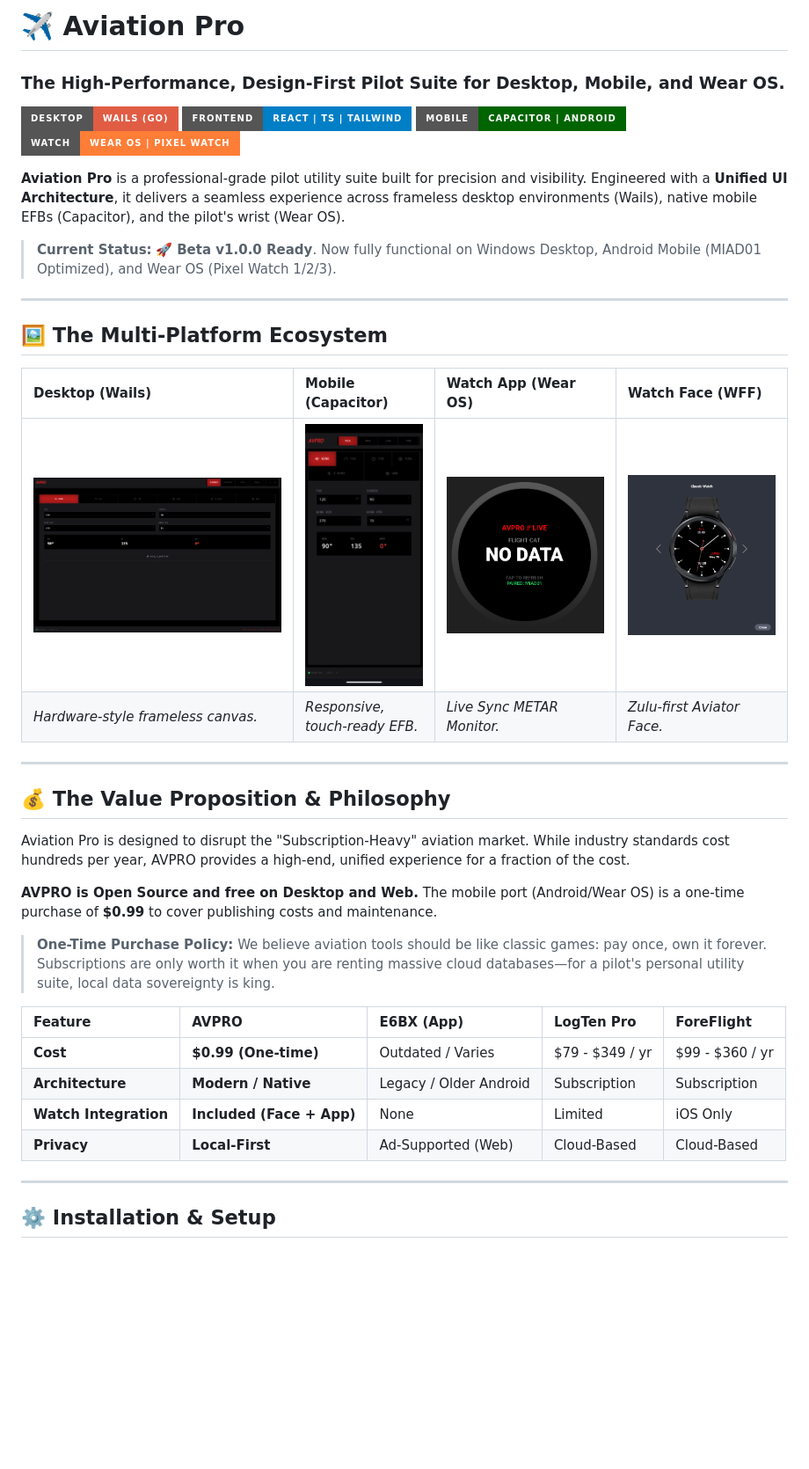
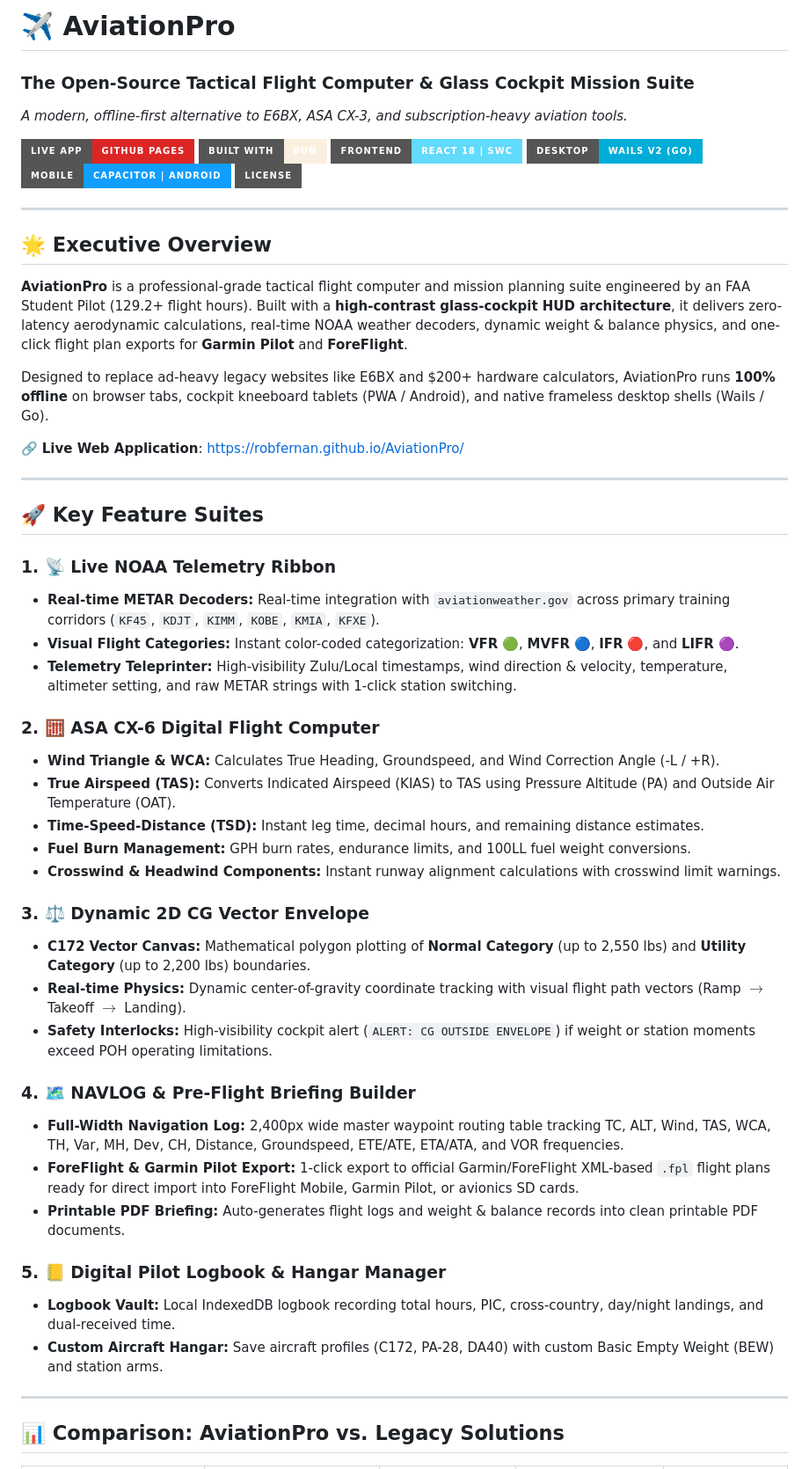
Before and after one commit to robfernan/AviationPro, a Markdown page: README.md, the part around one of its changes. Shown at 88% size. GitHub-like rendering; badges without logos; blank space fills up the shorter version.

```diff
--- a/README.md
+++ b/README.md
@@ -1,41 +1,55 @@
-# ✈️ Aviation Pro
-### The High-Performance, Design-First Pilot Suite for Desktop, Mobile, and Wear OS.
+# ✈️ AviationPro
+### The Open-Source Tactical Flight Computer & Glass Cockpit Mission Suite
+*A modern, offline-first alternative to E6BX, ASA CX-3, and subscription-heavy aviation tools.*
 
-[![Built with Wails](https://img.shields.io/badge/Desktop-Wails%20(Go)-red?style=for-the-badge&logo=go)](https://wails.io/)
-[![React](https://img.shields.io/badge/Frontend-React%20%7C%20TS%20%7C%20Tailwind-blue?style=for-the-badge&logo=react)](https://reactjs.org/)
-[![Mobile Port](https://img.shields.io/badge/Mobile-Capacitor%20%7C%20Android-darkgreen?style=for-the-badge&logo=capacitor)](https://capacitorjs.com/)
-[![Wear OS](https://img.shields.io/badge/Watch-Wear%20OS%20%7C%20Pixel%20Watch-orange?style=for-the-badge&logo=androidwear)](https://developer.android.com/wear)
-
-**Aviation Pro** is a professional-grade pilot utility suite built for precision and visibility. Engineered with a **Unified UI Architecture**, it delivers a seamless experience across frameless desktop environments (Wails), native mobile EFBs (Capacitor), and the pilot's wrist (Wear OS).
-
-> **Current Status:** 🚀 **Beta v1.0.0 Ready**. Now fully functional on Windows Desktop, Android Mobile (MIAD01 Optimized), and Wear OS (Pixel Watch 1/2/3).
+[![Live Web App](https://img.shields.io/badge/Live_App-GitHub_Pages-dc2626?style=for-the-badge&logo=github)](https://robfernan.github.io/AviationPro/)
+[![Built with Bun](https://img.shields.io/badge/Built_with-Bun-fbf0df?style=for-the-badge&logo=bun)](https://bun.sh)
+[![React 18](https://img.shields.io/badge/Frontend-React_18_%7C_SWC-61dafb.svg?style=for-the-badge&logo=react)](https://react.dev/)
+[![Desktop](https://img.shields.io/badge/Desktop-Wails_v2_(Go)-00ADD8?style=for-the-badge&logo=go)](https://wails.io/)
+[![Mobile](https://img.shields.io/badge/Mobile-Capacitor_%7C_Android-119EFF?style=for-the-badge&logo=capacitor)](https://capacitorjs.com/)
+[![License: MIT](https://img.shields.io/badge/License-MIT-emerald.svg?style=for-the-badge)](./LICENSE)
 
 ---
 
-## 🖼️ The Multi-Platform Ecosystem
+## 🌟 Executive Overview
 
-| **Desktop (Wails)** | **Mobile (Capacitor)** | **Watch App (Wear OS)** | **Watch Face (WFF)** |
-| :--- | :--- | :--- | :--- |
-| ![Desktop View](assets/screenshots/hero_desktop.png) | ![Mobile View](assets/screenshots/hero_mobile.png) | ![Watch App](assets/screenshots/hero_watch_app.png) | ![Watch Face](assets/screenshots/hero_watch_face.png) |
-| *Hardware-style frameless canvas.* | *Responsive, touch-ready EFB.* | *Live Sync METAR Monitor.* | *Zulu-first Aviator Face.* |
+**AviationPro** is a professional-grade tactical flight computer and mission planning suite engineered by an FAA Student Pilot (129.2+ flight hours). Built with a **high-contrast glass-cockpit HUD architecture**, it delivers zero-latency aerodynamic calculations, real-time NOAA weather decoders, dynamic weight & balance physics, and one-click flight plan exports for **Garmin Pilot** and **ForeFlight**.
+
+Designed to replace ad-heavy legacy websites like E6BX and \$200+ hardware calculators, AviationPro runs **100% offline** on browser tabs, cockpit kneeboard tablets (PWA / Android), and native frameless desktop shells (Wails / Go).
+
+🔗 **Live Web Application**: [https://robfernan.github.io/AviationPro/](https://robfernan.github.io/AviationPro/)
 
 ---
 
-## 💰 The Value Proposition & Philosophy
-Aviation Pro is designed to disrupt the "Subscription-Heavy" aviation market. While industry standards cost hundreds per year, AVPRO provides a high-end, unified experience for a fraction of the cost.
+## 🚀 Key Feature Suites
 
-**AVPRO is Open Source and free on Desktop and Web.** The mobile port (Android/Wear OS) is a one-time purchase of **$0.99** to cover publishing costs and maintenance.
+### 1. 📡 Live NOAA Telemetry Ribbon
+* **Real-time METAR Decoders:** Real-time integration with `aviationweather.gov` across primary training corridors (`KF45`, `KDJT`, `KIMM`, `KOBE`, `KMIA`, `KFXE`).
+* **Visual Flight Categories:** Instant color-coded categorization: **VFR** 🟢, **MVFR** 🔵, **IFR** 🔴, and **LIFR** 🟣.
+* **Telemetry Teleprinter:** High-visibility Zulu/Local timestamps, wind direction & velocity, temperature, altimeter setting, and raw METAR strings with 1-click station switching.
 
-> **One-Time Purchase Policy:** We believe aviation tools should be like classic games: pay once, own it forever. Subscriptions are only worth it when you are renting massive cloud databases—for a pilot's personal utility suite, local data sovereignty is king.
+### 2. 🧮 ASA CX-6 Digital Flight Computer
+* **Wind Triangle & WCA:** Calculates True Heading, Groundspeed, and Wind Correction Angle (-L / +R).
+* **True Airspeed (TAS):** Converts Indicated Airspeed (KIAS) to TAS using Pressure Altitude (PA) and Outside Air Temperature (OAT).
+* **Time-Speed-Distance (TSD):** Instant leg time, decimal hours, and remaining distance estimates.
+* **Fuel Burn Management:** GPH burn rates, endurance limits, and 100LL fuel weight conversions.
+* **Crosswind & Headwind Components:** Instant runway alignment calculations with crosswind limit warnings.
 
-| Feature | **AVPRO** | **E6BX (App)** | **LogTen Pro** | **ForeFlight** |
-| :--- | :--- | :--- | :--- | :--- |
-| **Cost** | **$0.99 (One-time)** | Outdated / Varies | $79 - $349 / yr | $99 - $360 / yr |
-| **Architecture** | **Modern / Native** | Legacy / Older Android | Subscription | Subscription |
-| **Watch Integration** | **Included (Face + App)** | None | Limited | iOS Only |
-| **Privacy** | **Local-First** | Ad-Supported (Web) | Cloud-Based | Cloud-Based |
+### 3. ⚖️ Dynamic 2D CG Vector Envelope
+* **C172 Vector Canvas:** Mathematical polygon plotting of **Normal Category** (up to 2,550 lbs) and **Utility Category** (up to 2,200 lbs) boundaries.
+* **Real-time Physics:** Dynamic center-of-gravity coordinate tracking with visual flight path vectors (Ramp $\to$ Takeoff $\to$ Landing).
+* **Safety Interlocks:** High-visibility cockpit alert (`ALERT: CG OUTSIDE ENVELOPE`) if weight or station moments exceed POH operating limitations.
+
+### 4. 🗺️ NAVLOG & Pre-Flight Briefing Builder
+* **Full-Width Navigation Log:** 2,400px wide master waypoint routing table tracking TC, ALT, Wind, TAS, WCA, TH, Var, MH, Dev, CH, Distance, Groundspeed, ETE/ATE, ETA/ATA, and VOR frequencies.
+* **ForeFlight & Garmin Pilot Export:** 1-click export to official Garmin/ForeFlight XML-based `.fpl` flight plans ready for direct import into ForeFlight Mobile, Garmin Pilot, or avionics SD cards.
+* **Printable PDF Briefing:** Auto-generates flight logs and weight & balance records into clean printable PDF documents.
+
+### 5. 📒 Digital Pilot Logbook & Hangar Manager
+* **Logbook Vault:** Local IndexedDB logbook recording total hours, PIC, cross-country, day/night landings, and dual-received time.
+* **Custom Aircraft Hangar:** Save aircraft profiles (C172, PA-28, DA40) with custom Basic Empty Weight (BEW) and station arms.
 
 ---
 
-## ⚙️ Installation & Setup
+## 📊 Comparison: AviationPro vs. Legacy Solutions
 
```
Also changed, not shown: other parts of README.md (+35 -102 lines).
